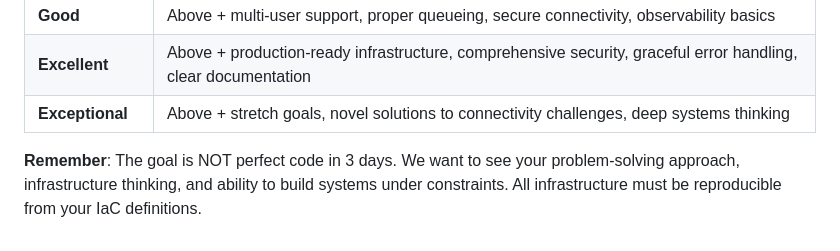
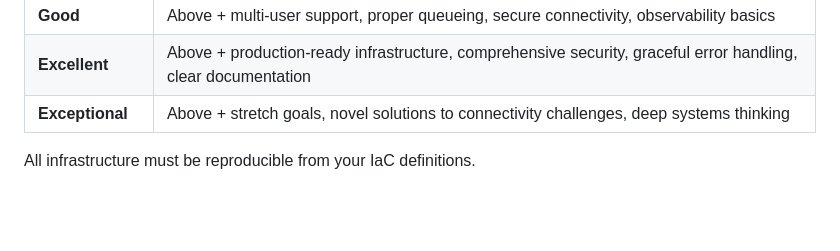
Before and after one commit to AUW160150/edge_computing_rasp-pi-5, a Markdown page: MILESTONES.md, the part around the change. Rendered like a GitHub page; blank space fills up the shorter version.

Commit message:
Clarify infrastructure reproducibility requirement
Removed redundant reminder about code perfection.

```diff
--- a/MILESTONES.md
+++ b/MILESTONES.md
@@ -160,4 +160,4 @@ Tasks:
 | **Excellent** | Above + production-ready infrastructure, comprehensive security, graceful error handling, clear documentation |
 | **Exceptional** | Above + stretch goals, novel solutions to connectivity challenges, deep systems thinking |
 
-**Remember**: The goal is NOT perfect code in 3 days. We want to see your problem-solving approach, infrastructure thinking, and ability to build systems under constraints. All infrastructure must be reproducible from your IaC definitions.
+All infrastructure must be reproducible from your IaC definitions.
```
